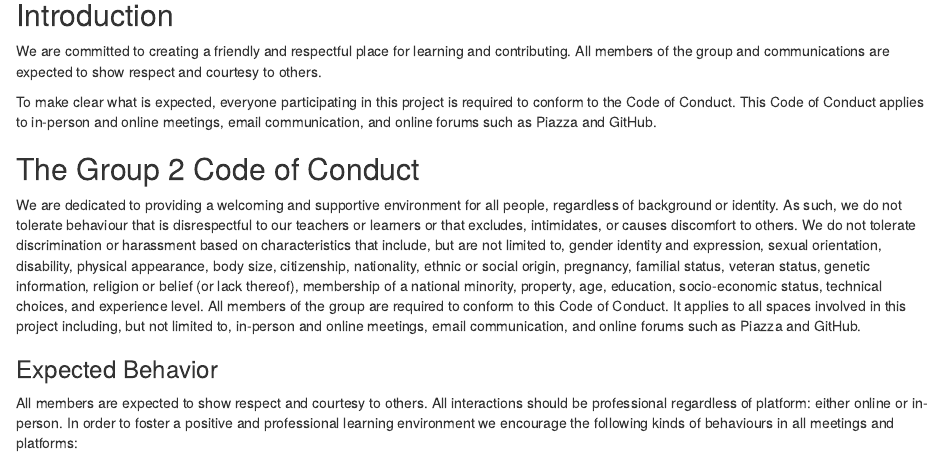
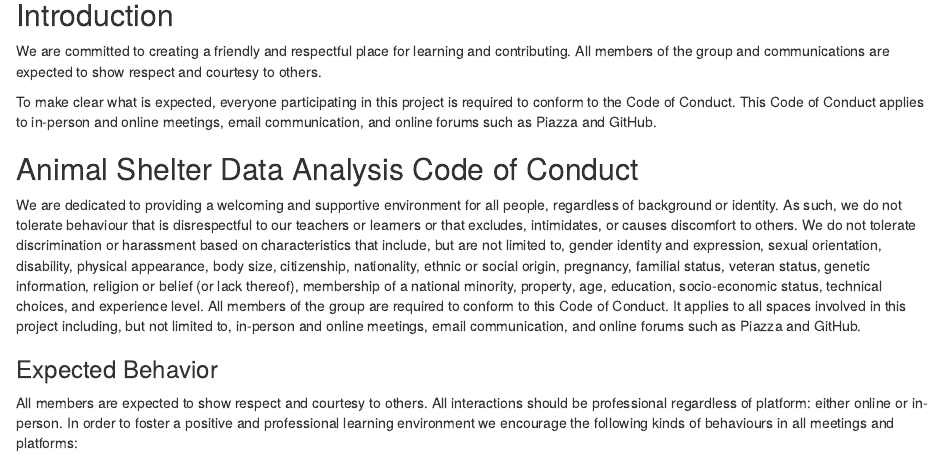
Before and after one commit to DSCI-310-2025/animalshelterdataanalysis, an R Markdown document (.github/CODE_OF_CONDUCT.Rmd): the page in a window 1100 px wide, from 140 px down. Rendered offline with R 4.5, knitr and Pandoc, with nearby package versions.

Commit message:
Updated the code of conduct to the package name

```diff
--- a/.github/CODE_OF_CONDUCT.Rmd
+++ b/.github/CODE_OF_CONDUCT.Rmd
@@ -14,7 +14,7 @@ To make clear what is expected, everyone participating in this project
 is required to conform to the Code of Conduct.  This Code of Conduct applies to
 in-person and online meetings, email communication, and online forums such as Piazza and GitHub.
 
-## The Group 2 Code of Conduct
+## Animal Shelter Data Analysis Code of Conduct
 We are dedicated to providing a welcoming and supportive
 environment for all people, regardless of background or identity. As such, we
 do not tolerate behaviour that is disrespectful to our teachers or learners or
```
